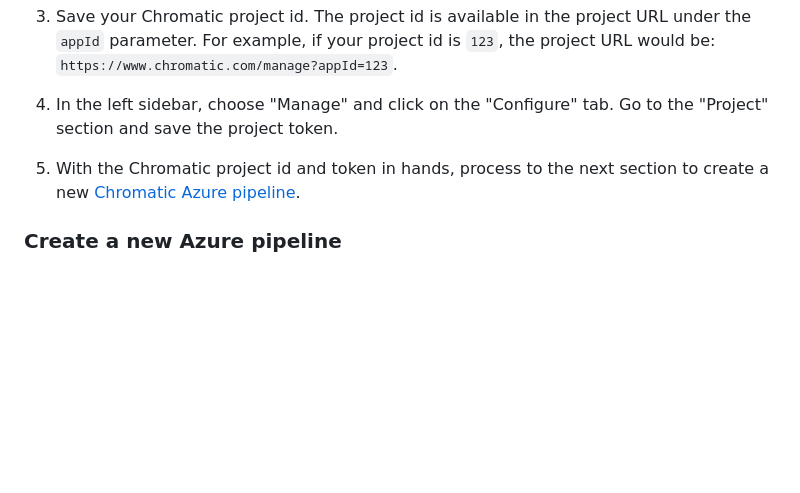
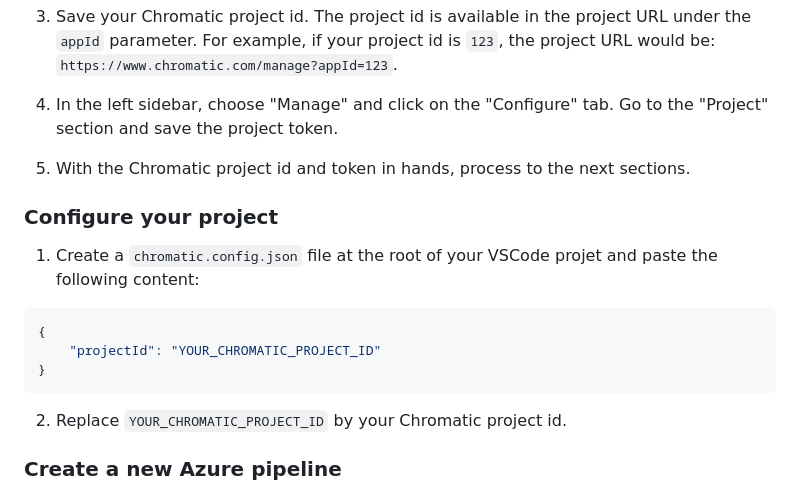
Before and after one commit to gsoft-inc/wl-chromado, a Markdown page: docs/getting-started.md, the part around the change printed below. Rendered like a GitHub page; blank space fills up the shorter version.

````diff
--- a/docs/getting-started.md
+++ b/docs/getting-started.md
@@ -49,7 +49,19 @@ Most of the configurations to support this Chromatic workflow is related to Azur
 
 4. In the left sidebar, choose "Manage" and click on the "Configure" tab. Go to the "Project" section and save the project token.
 
-5. With the Chromatic project id and token in hands, process to the next section to create a new [Chromatic Azure pipeline](#create-a-new-azure-pipeline).
+5. With the Chromatic project id and token in hands, process to the next sections.
+
+### Configure your project
+
+1. Create a `chromatic.config.json` file at the root of your VSCode projet and paste the following content:
+
+```json chromatic.config.json
+{
+    "projectId": "YOUR_CHROMATIC_PROJECT_ID"
+}
+```
+
+2. Replace `YOUR_CHROMATIC_PROJECT_ID` by your Chromatic project id.
 
 ### Create a new Azure pipeline
 
````
Also changed, not shown: other parts of docs/getting-started.md (+38 -6 lines), docs/static/requeue_chromatic_pipeline.png (added).
